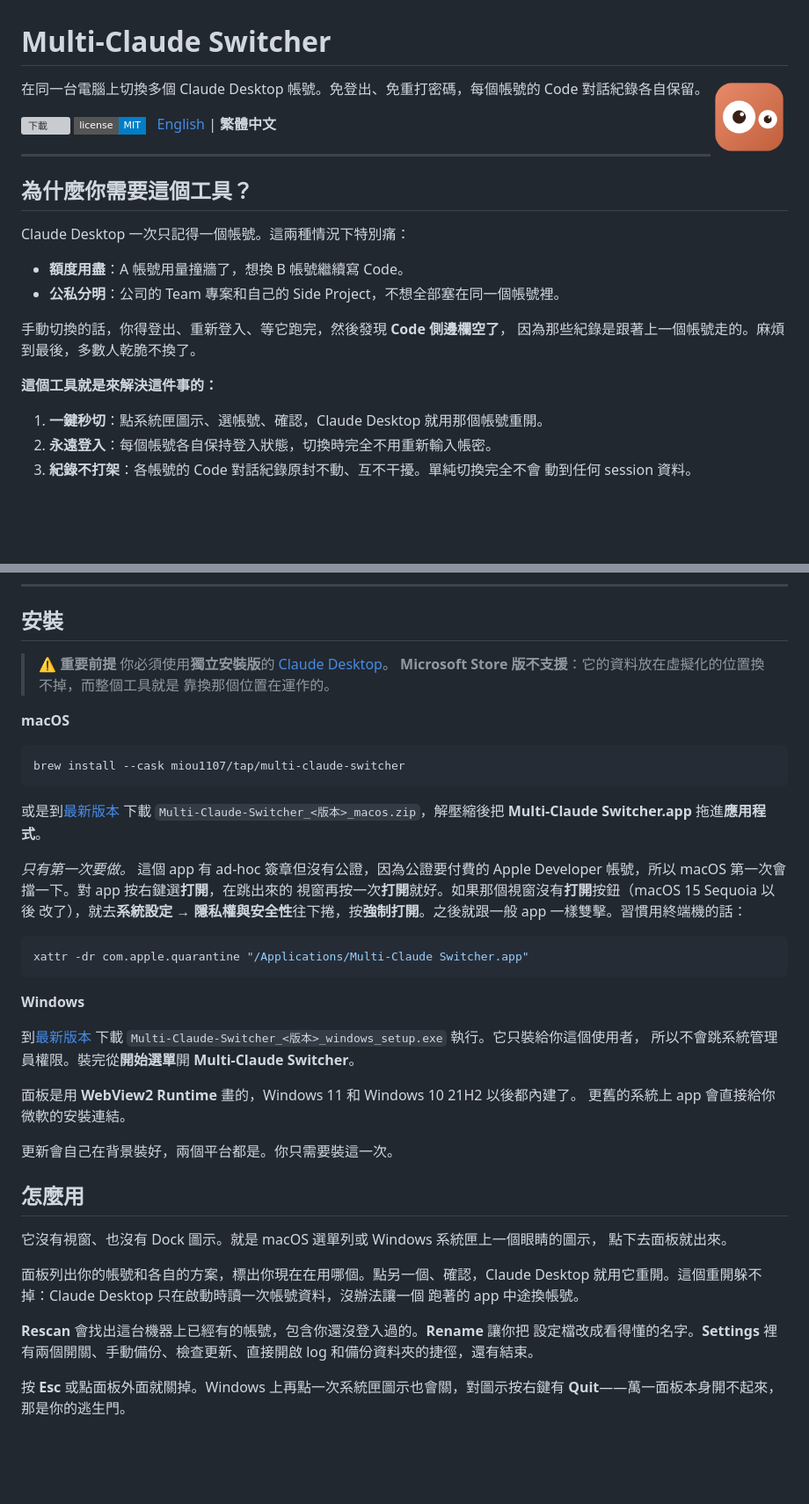
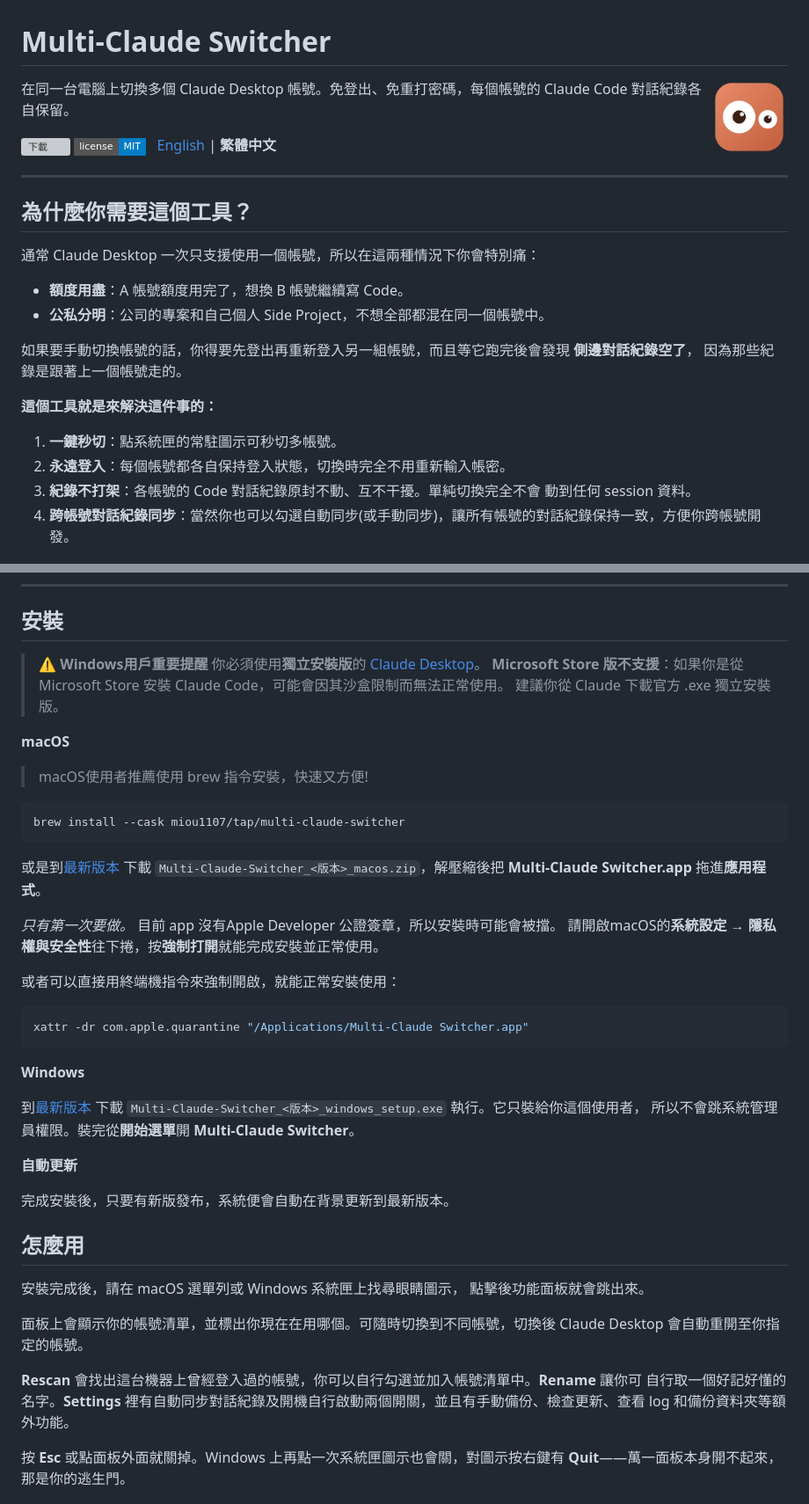
Before and after one commit to miou1107/multi-claude-switcher, a Markdown page: README.zh-TW.md, 2 parts joined by grey strips. Shown at 88% size. Drawn GitHub-style; badges without logos; blank space fills up the shorter version; grey boxes are pictures that could not be loaded.

Commit message:
Update README.zh-TW.md for clarity and consistency
Refine the wording and improve clarity in the README for Multi-Claude Switcher.

````diff
--- a/README.zh-TW.md
+++ b/README.zh-TW.md
@@ -2,8 +2,7 @@
 
 <img src="docs/assets/icon.png" width="88" alt="Multi-Claude Switcher 圖示" align="right" />
 
-在同一台電腦上切換多個 Claude Desktop 帳號。免登出、免重打密碼，每個帳號的
-Code 對話紀錄各自保留。
+在同一台電腦上切換多個 Claude Desktop 帳號。免登出、免重打密碼，每個帳號的 Claude Code 對話紀錄各自保留。
 
 [![下載](https://img.shields.io/github/v/release/miou1107/multi-claude-switcher?label=download&style=flat-square)](https://github.com/miou1107/multi-claude-switcher/releases/latest)
 [![授權 MIT](https://img.shields.io/badge/license-MIT-blue?style=flat-square)](LICENSE)
@@ -13,34 +12,34 @@ Code 對話紀錄各自保留。
 
 ## 為什麼你需要這個工具？
 
-Claude Desktop 一次只記得一個帳號。這兩種情況下特別痛：
+通常 Claude Desktop 一次只支援使用一個帳號，所以在這兩種情況下你會特別痛：
 
-- **額度用盡**：A 帳號用量撞牆了，想換 B 帳號繼續寫 Code。
-- **公私分明**：公司的 Team 專案和自己的 Side Project，不想全部塞在同一個帳號裡。
+- **額度用盡**：A 帳號額度用完了，想換 B 帳號繼續寫 Code。
+- **公私分明**：公司的專案和自己個人 Side Project，不想全部都混在同一個帳號中。
 
-手動切換的話，你得登出、重新登入、等它跑完，然後發現 **Code 側邊欄空了**，
-因為那些紀錄是跟著上一個帳號走的。麻煩到最後，多數人乾脆不換了。
+如果要手動切換帳號的話，你得要先登出再重新登入另一組帳號，而且等它跑完後會發現 **側邊對話紀錄空了**，
+因為那些紀錄是跟著上一個帳號走的。
 
 **這個工具就是來解決這件事的：**
 
-1. **一鍵秒切**：點系統匣圖示、選帳號、確認，Claude Desktop 就用那個帳號重開。
-2. **永遠登入**：每個帳號各自保持登入狀態，切換時完全不用重新輸入帳密。
+1. **一鍵秒切**：點系統匣的常駐圖示可秒切多帳號。
+2. **永遠登入**：每個帳號都各自保持登入狀態，切換時完全不用重新輸入帳密。
 3. **紀錄不打架**：各帳號的 Code 對話紀錄原封不動、互不干擾。單純切換完全不會
    動到任何 session 資料。
-
+4. **跨帳號對話紀錄同步**：當然你也可以勾選自動同步(或手動同步)，讓所有帳號的對話紀錄保持一致，方便你跨帳號開發。
 <img src="docs/assets/panel.png" width="400" alt="面板列出三個帳號：Work 是 Team 方案並標示為目前帳號、Personal 是 Max 20×、Side project 是 Pro，下方是 Rescan 和 Settings 按鈕" />
 
 ---
 
 ## 安裝
 
-> ⚠️ **重要前提**
+> ⚠️ **Windows用戶重要提醒**
 > 你必須使用**獨立安裝版**的 [Claude Desktop](https://claude.com/download)。
-> **Microsoft Store 版不支援**：它的資料放在虛擬化的位置換不掉，而整個工具就是
-> 靠換那個位置在運作的。
+> **Microsoft Store 版不支援**：如果你是從 Microsoft Store 安裝 Claude Code，可能會因其沙盒限制而無法正常使用。
+>  建議你從 Claude 下載官方 .exe 獨立安裝版。
 
 **macOS**
-
+> macOS使用者推薦使用 brew 指令安裝，快速又方便!
 ```bash
 brew install --cask miou1107/tap/multi-claude-switcher
 ```
@@ -49,11 +48,10 @@ brew install --cask miou1107/tap/multi-claude-switcher
 下載 `Multi-Claude-Switcher_<版本>_macos.zip`，解壓縮後把
 **Multi-Claude Switcher.app** 拖進**應用程式**。
 
-*只有第一次要做。* 這個 app 有 ad-hoc 簽章但沒有公證，因為公證要付費的 Apple
-Developer 帳號，所以 macOS 第一次會擋一下。對 app 按右鍵選**打開**，在跳出來的
-視窗再按一次**打開**就好。如果那個視窗沒有**打開**按鈕（macOS 15 Sequoia 以後
-改了），就去**系統設定 → 隱私權與安全性**往下捲，按**強制打開**。之後就跟一般
-app 一樣雙擊。習慣用終端機的話：
+*只有第一次要做。* 目前 app 沒有Apple Developer 公證簽章，所以安裝時可能會被擋。
+請開啟macOS的**系統設定 → 隱私權與安全性**往下捲，按**強制打開**就能完成安裝並正常使用。
+
+或者可以直接用終端機指令來強制開啟，就能正常安裝使用：
 
 ```bash
 xattr -dr com.apple.quarantine "/Applications/Multi-Claude Switcher.app"
@@ -65,23 +63,21 @@ xattr -dr com.apple.quarantine "/Applications/Multi-Claude Switcher.app"
 下載 `Multi-Claude-Switcher_<版本>_windows_setup.exe` 執行。它只裝給你這個使用者，
 所以不會跳系統管理員權限。裝完從**開始選單**開 **Multi-Claude Switcher**。
 
-面板是用 **WebView2 Runtime** 畫的，Windows 11 和 Windows 10 21H2 以後都內建了。
-更舊的系統上 app 會直接給你微軟的安裝連結。
 
-更新會自己在背景裝好，兩個平台都是。你只需要裝這一次。
+**自動更新**
+
+完成安裝後，只要有新版發布，系統便會自動在背景更新到最新版本。
 
 ## 怎麼用
 
-它沒有視窗、也沒有 Dock 圖示。就是 macOS 選單列或 Windows 系統匣上一個眼睛的圖示，
-點下去面板就出來。
+安裝完成後，請在 macOS 選單列或 Windows 系統匣上找尋眼睛圖示，
+點擊後功能面板就會跳出來。
 
-面板列出你的帳號和各自的方案，標出你現在在用哪個。點另一個、確認，Claude Desktop
-就用它重開。這個重開躲不掉：Claude Desktop 只在啟動時讀一次帳號資料，沒辦法讓一個
-跑著的 app 中途換帳號。
+面板上會顯示你的帳號清單，並標出你現在在用哪個。可隨時切換到不同帳號，切換後 Claude Desktop
+會自動重開至你指定的帳號。
 
-**Rescan** 會找出這台機器上已經有的帳號，包含你還沒登入過的。**Rename** 讓你把
-設定檔改成看得懂的名字。**Settings** 裡有兩個開關、手動備份、檢查更新、直接開啟
-log 和備份資料夾的捷徑，還有結束。
+**Rescan** 會找出這台機器上曾經登入過的帳號，你可以自行勾選並加入帳號清單中。**Rename** 讓你可
+自行取一個好記好懂的名字。**Settings** 裡有自動同步對話紀錄及開機自行啟動兩個開關，並且有手動備份、檢查更新、查看 log 和備份資料夾等額外功能。
 
 按 **Esc** 或點面板外面就關掉。Windows 上再點一次系統匣圖示也會關，對圖示按右鍵有
 **Quit**——萬一面板本身開不起來，那是你的逃生門。
````
Also changed, not shown: other parts of README.zh-TW.md (+6 -8 lines).
